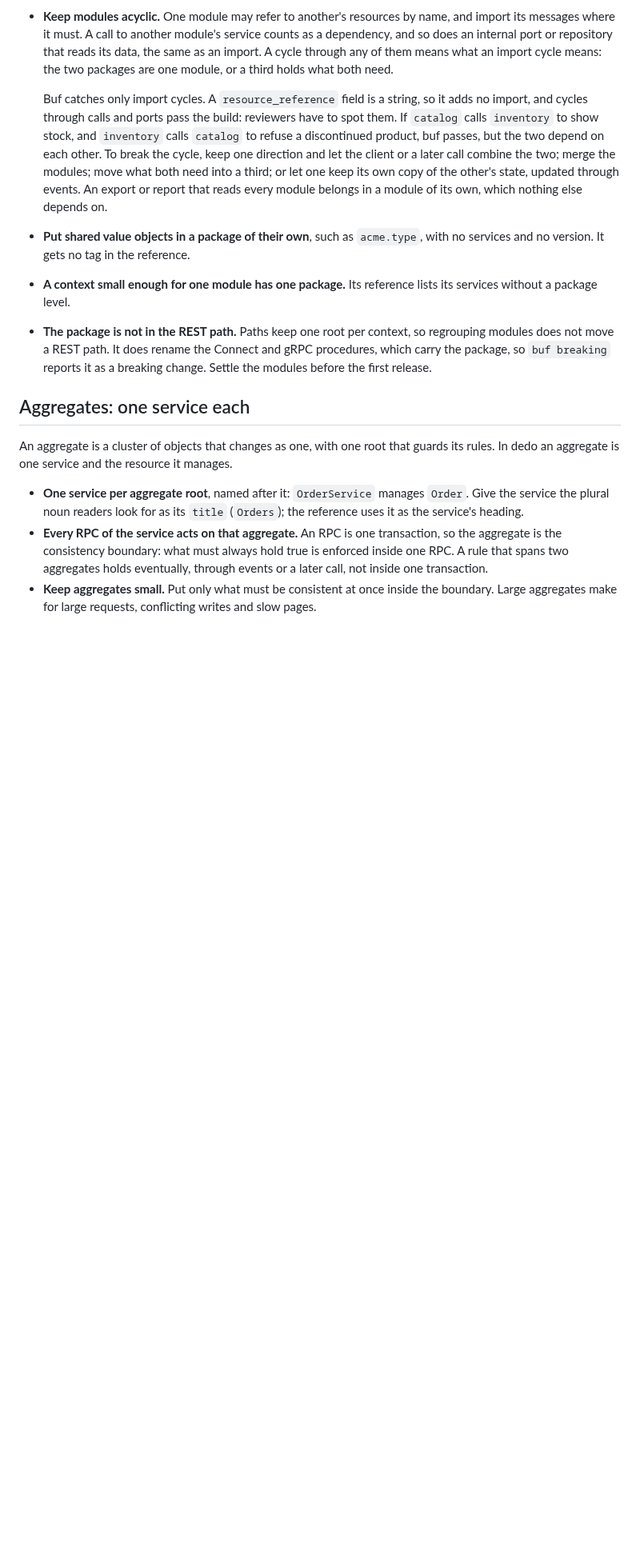
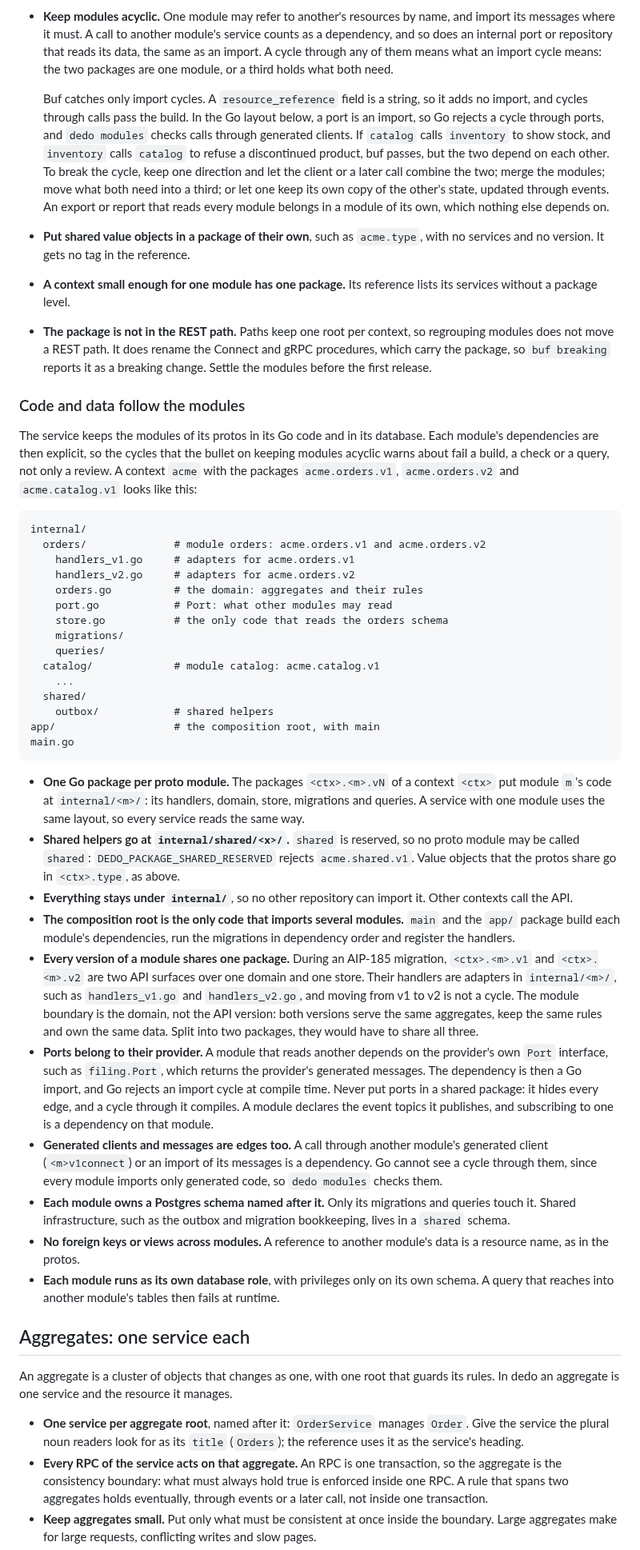
Before and after one commit to raveesh-me/dedo, a Markdown page: guidance/domains.md, the part around one of its changes. Shown at 80% size. GitHub-like rendering; blank space fills up the shorter version.

Commit message:
docs: lay out code and data by proto module
domains.md now says how a service keeps its modules in Go and Postgres:
one package per proto module at internal/<m>/, shared helpers at
internal/shared/<x>/, main and app/ as the only code that imports several
modules, every API version of a module in one package, ports owned by
their provider, generated clients and messages counted as edges, and one
schema and role per module with no cross-module foreign keys or views.
The checklist, claude.md and guideline.md point to it.

Co-Authored-By: Claude Opus 5.5 <noreply@anthropic.com>
Claude-Session: https://claude.ai/code/session_013NKd2S7N23KEmtbbxrgHdm

````diff
--- a/guidance/domains.md
+++ b/guidance/domains.md
@@ -45,10 +45,43 @@ A module groups the parts of the model that belong together, so that the model c
 - **Group by cohesion, not by size.** The services of one package change together, for the same reasons. A package that holds unrelated services is two modules.
 - **Keep modules acyclic.** One module may refer to another's resources by name, and import its messages where it must. A call to another module's service counts as a dependency, and so does an internal port or repository that reads its data, the same as an import. A cycle through any of them means what an import cycle means: the two packages are one module, or a third holds what both need.
 
-  Buf catches only import cycles. A `resource_reference` field is a string, so it adds no import, and cycles through calls and ports pass the build: reviewers have to spot them. If `catalog` calls `inventory` to show stock, and `inventory` calls `catalog` to refuse a discontinued product, buf passes, but the two depend on each other. To break the cycle, keep one direction and let the client or a later call combine the two; merge the modules; move what both need into a third; or let one keep its own copy of the other's state, updated through events. An export or report that reads every module belongs in a module of its own, which nothing else depends on.
+  Buf catches only import cycles. A `resource_reference` field is a string, so it adds no import, and cycles through calls pass the build. In the Go layout below, a port is an import, so Go rejects a cycle through ports, and `dedo modules` checks calls through generated clients. If `catalog` calls `inventory` to show stock, and `inventory` calls `catalog` to refuse a discontinued product, buf passes, but the two depend on each other. To break the cycle, keep one direction and let the client or a later call combine the two; merge the modules; move what both need into a third; or let one keep its own copy of the other's state, updated through events. An export or report that reads every module belongs in a module of its own, which nothing else depends on.
 - **Put shared value objects in a package of their own**, such as `acme.type`, with no services and no version. It gets no tag in the reference.
 - **A context small enough for one module has one package.** Its reference lists its services without a package level.
 - **The package is not in the REST path.** Paths keep one root per context, so regrouping modules does not move a REST path. It does rename the Connect and gRPC procedures, which carry the package, so `buf breaking` reports it as a breaking change. Settle the modules before the first release.
+
+### Code and data follow the modules
+
+The service keeps the modules of its protos in its Go code and in its database. Each module's dependencies are then explicit, so the cycles that the bullet on keeping modules acyclic warns about fail a build, a check or a query, not only a review. A context `acme` with the packages `acme.orders.v1`, `acme.orders.v2` and `acme.catalog.v1` looks like this:
+
+```text
+internal/
+  orders/              # module orders: acme.orders.v1 and acme.orders.v2
+    handlers_v1.go     # adapters for acme.orders.v1
+    handlers_v2.go     # adapters for acme.orders.v2
+    orders.go          # the domain: aggregates and their rules
+    port.go            # Port: what other modules may read
+    store.go           # the only code that reads the orders schema
+    migrations/
+    queries/
+  catalog/             # module catalog: acme.catalog.v1
+    ...
+  shared/
+    outbox/            # shared helpers
+app/                   # the composition root, with main
+main.go
+```
+
+- **One Go package per proto module.** The packages `<ctx>.<m>.vN` of a context `<ctx>` put module `m`'s code at `internal/<m>/`: its handlers, domain, store, migrations and queries. A service with one module uses the same layout, so every service reads the same way.
+- **Shared helpers go at `internal/shared/<x>/`.** `shared` is reserved, so no proto module may be called `shared`: `DEDO_PACKAGE_SHARED_RESERVED` rejects `acme.shared.v1`. Value objects that the protos share go in `<ctx>.type`, as above.
+- **Everything stays under `internal/`**, so no other repository can import it. Other contexts call the API.
+- **The composition root is the only code that imports several modules.** `main` and the `app/` package build each module's dependencies, run the migrations in dependency order and register the handlers.
+- **Every version of a module shares one package.** During an AIP-185 migration, `<ctx>.<m>.v1` and `<ctx>.<m>.v2` are two API surfaces over one domain and one store. Their handlers are adapters in `internal/<m>/`, such as `handlers_v1.go` and `handlers_v2.go`, and moving from v1 to v2 is not a cycle. The module boundary is the domain, not the API version: both versions serve the same aggregates, keep the same rules and own the same data. Split into two packages, they would have to share all three.
+- **Ports belong to their provider.** A module that reads another depends on the provider's own `Port` interface, such as `filing.Port`, which returns the provider's generated messages. The dependency is then a Go import, and Go rejects an import cycle at compile time. Never put ports in a shared package: it hides every edge, and a cycle through it compiles. A module declares the event topics it publishes, and subscribing to one is a dependency on that module.
+- **Generated clients and messages are edges too.** A call through another module's generated client (`<m>v1connect`) or an import of its messages is a dependency. Go cannot see a cycle through them, since every module imports only generated code, so `dedo modules` checks them.
+- **Each module owns a Postgres schema named after it.** Only its migrations and queries touch it. Shared infrastructure, such as the outbox and migration bookkeeping, lives in a `shared` schema.
+- **No foreign keys or views across modules.** A reference to another module's data is a resource name, as in the protos.
+- **Each module runs as its own database role**, with privileges only on its own schema. A query that reaches into another module's tables then fails at runtime.
 
 ## Aggregates: one service each
 
````
Also changed, not shown: other parts of guidance/domains.md (+5 -2 lines), guidance/claude.md (+1 -1 lines).
